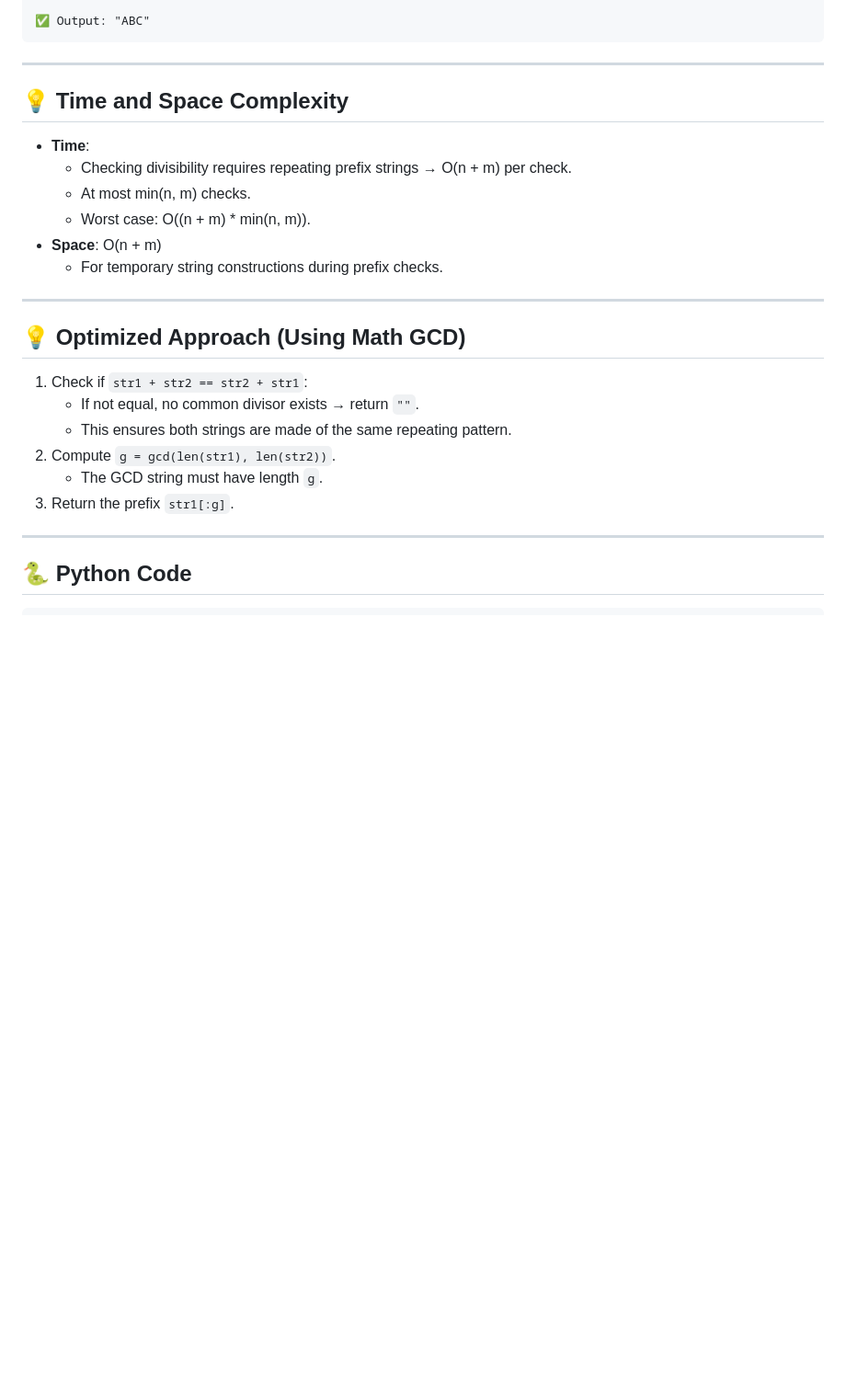
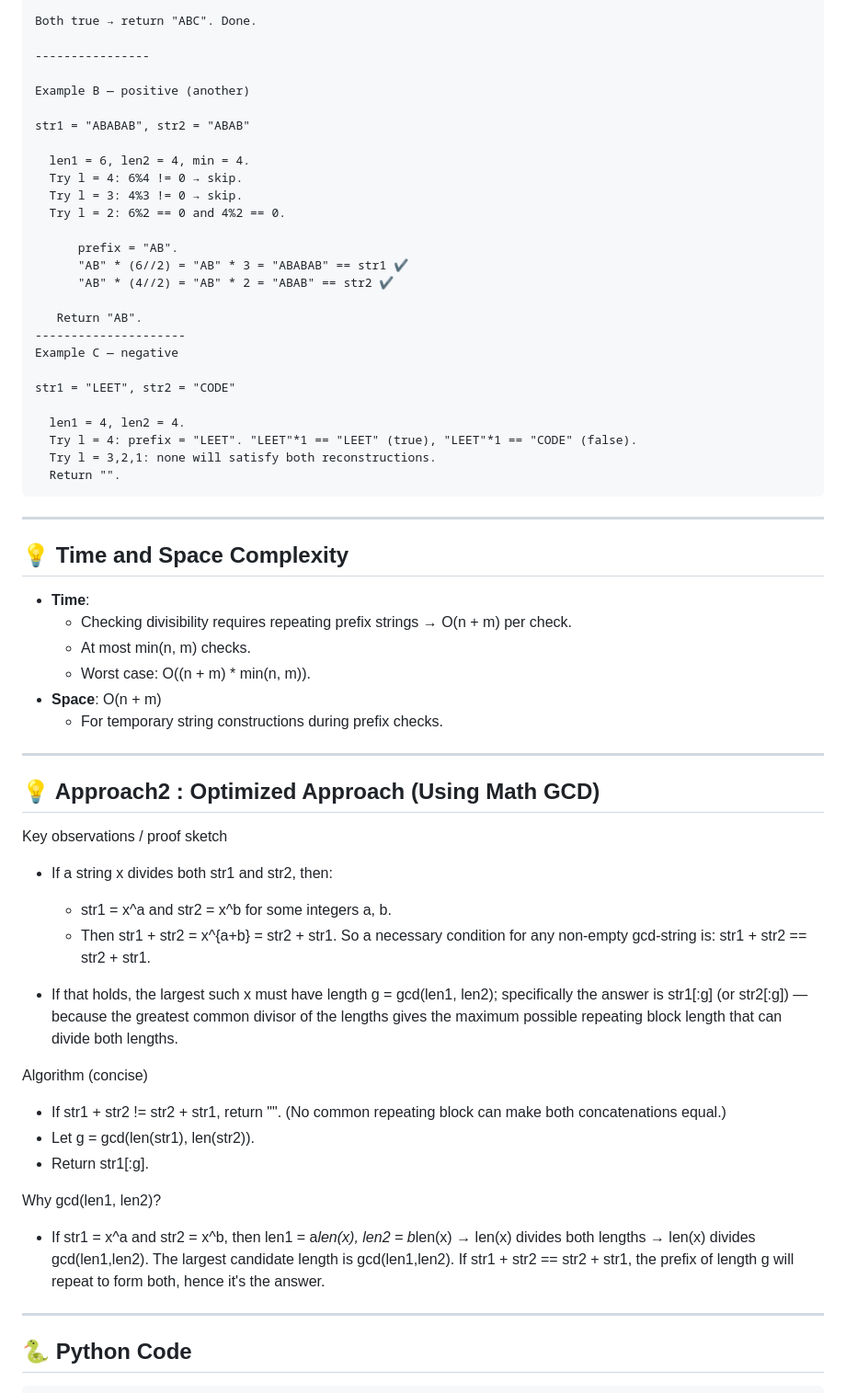
Before and after one commit to aimldinesh/data-science-coding-log, a Markdown page: 2025-09-27/greatest_common_divisor_of_strings.md, the part around one of its changes. Shown at 92% size. Drawn GitHub-style; blank space fills up the shorter version.

````diff
--- a/2025-09-27/greatest_common_divisor_of_strings.md
+++ b/2025-09-27/greatest_common_divisor_of_strings.md
@@ -86,5 +95,31 @@ str2 = "ABC"
 
-✅ Output: "ABC"
+Both true → return "ABC". Done.
+
+----------------
+
+Example B — positive (another)
+
+str1 = "ABABAB", str2 = "ABAB"
+
+  len1 = 6, len2 = 4, min = 4.
+  Try l = 4: 6%4 != 0 → skip.
+  Try l = 3: 4%3 != 0 → skip.
+  Try l = 2: 6%2 == 0 and 4%2 == 0.
+
+      prefix = "AB".
+      "AB" * (6//2) = "AB" * 3 = "ABABAB" == str1 ✔
+      "AB" * (4//2) = "AB" * 2 = "ABAB" == str2 ✔
+
+   Return "AB".
+---------------------
+Example C — negative
+
+str1 = "LEET", str2 = "CODE"
+
+  len1 = 4, len2 = 4.
+  Try l = 4: prefix = "LEET". "LEET"*1 == "LEET" (true), "LEET"*1 == "CODE" (false).
+  Try l = 3,2,1: none will satisfy both reconstructions.
+  Return "".
 ```
 ---
 
@@ -98,14 +133,25 @@ str2 = "ABC"
 
 ---
 
-## 💡 Optimized Approach (Using Math GCD)
-1. Check if `str1 + str2 == str2 + str1`:
-   - If not equal, no common divisor exists → return `""`.
-   - This ensures both strings are made of the same repeating pattern.
-2. Compute `g = gcd(len(str1), len(str2))`.
-   - The GCD string must have length `g`.
-3. Return the prefix `str1[:g]`.
+## 💡 Approach2 : Optimized Approach (Using Math GCD)
+Key observations / proof sketch
 
+- If a string x divides both str1 and str2, then:
+  - str1 = x^a and str2 = x^b for some integers a, b.
+  - Then str1 + str2 = x^{a+b} = str2 + str1.
+So a necessary condition for any non-empty gcd-string is:
+str1 + str2 == str2 + str1.
+
+- If that holds, the largest such x must have length g = gcd(len1, len2); specifically the answer is str1[:g] (or str2[:g]) — because the greatest common divisor of the lengths gives the maximum possible repeating block length that can divide both lengths.
+
+Algorithm (concise)
+
+- If str1 + str2 != str2 + str1, return "". (No common repeating block can make both concatenations equal.)
+- Let g = gcd(len(str1), len(str2)).
+- Return str1[:g].
+
+Why gcd(len1, len2)?
+- If str1 = x^a and str2 = x^b, then len1 = a*len(x), len2 = b*len(x) → len(x) divides both lengths → len(x) divides gcd(len1,len2). The largest candidate length is gcd(len1,len2). If str1 + str2 == str2 + str1, the prefix of length g will repeat to form both, hence it's the answer.
 ---
 
 ## 🐍 Python Code
````
Also changed, not shown: other parts of 2025-09-27/greatest_common_divisor_of_strings.md (+73 -22 lines).
